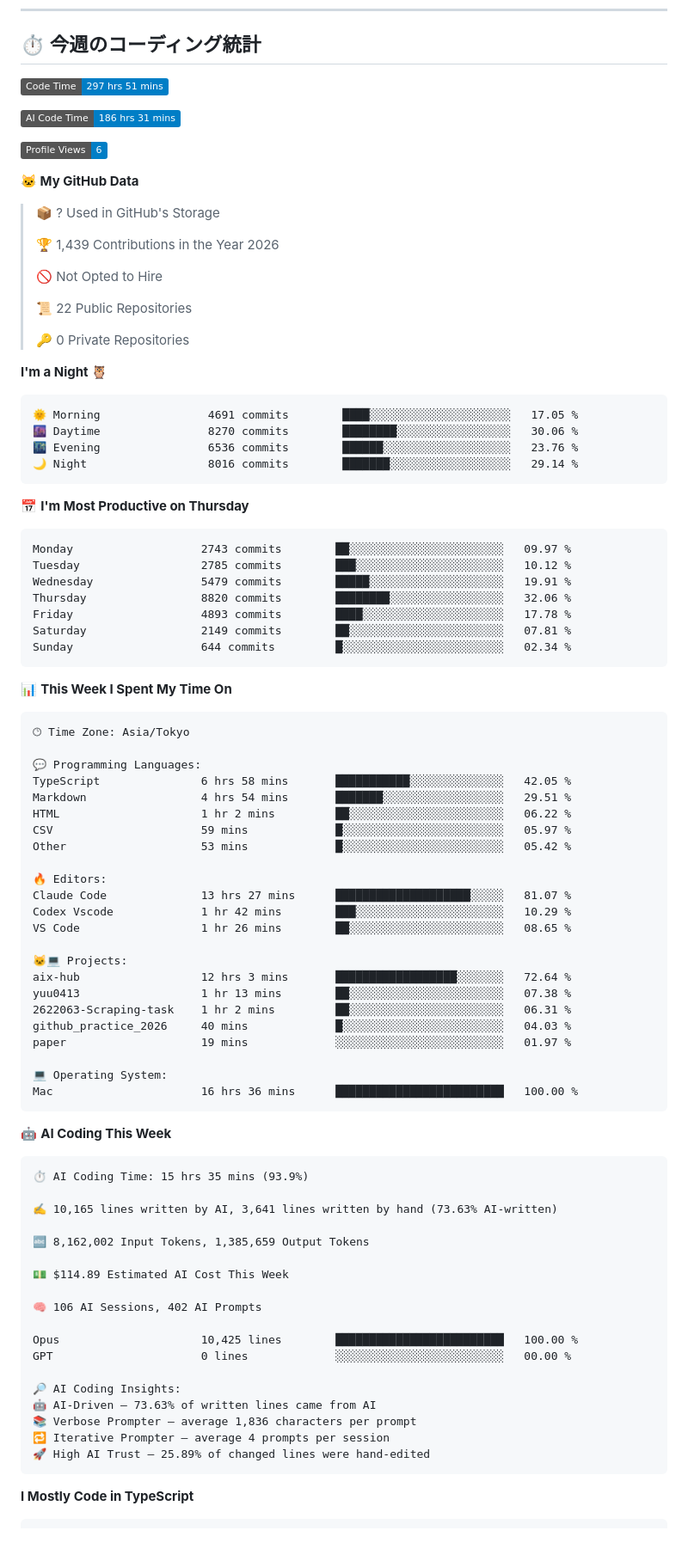
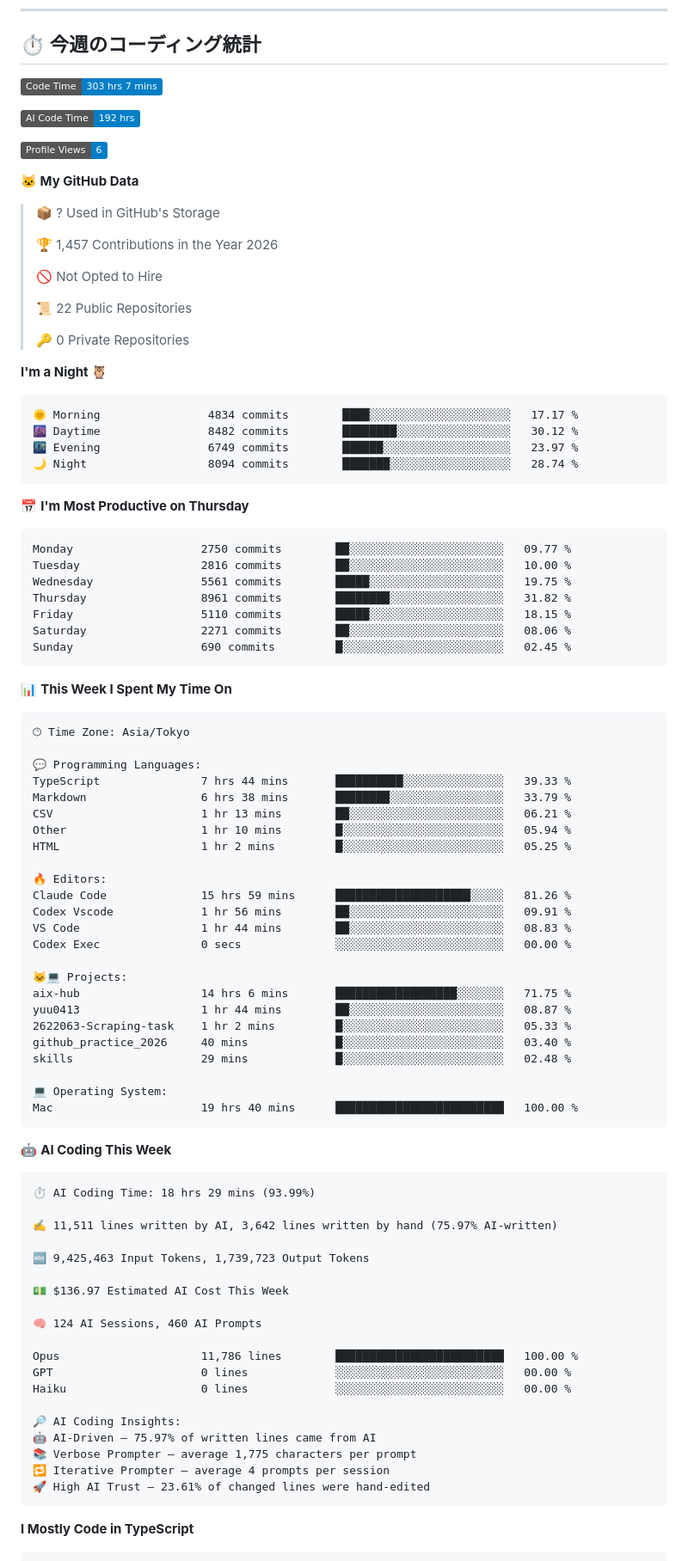
Before and after one commit to Yuu0413s/Yuu0413s, a Markdown page: README.md, the part around one of its changes. Shown at 86% size. Rendered like a GitHub page; badges without logos; blank space fills up the shorter version.

Commit message:
Updated with Dev Metrics

````diff
--- a/README.md
+++ b/README.md
@@ -83,9 +83,9 @@
 ## ⏱️ 今週のコーディング統計
 
 <!--START_SECTION:waka-->
-![Code Time](http://img.shields.io/badge/Code%20Time-297%20hrs%2051%20mins-blue?style=flat)
+![Code Time](http://img.shields.io/badge/Code%20Time-303%20hrs%207%20mins-blue?style=flat)
 
-![AI Code Time](http://img.shields.io/badge/AI%20Code%20Time-186%20hrs%2031%20mins-blue?style=flat)
+![AI Code Time](http://img.shields.io/badge/AI%20Code%20Time-192%20hrs-blue?style=flat)
 
 ![Profile Views](http://img.shields.io/badge/Profile%20Views-6-blue?style=flat)
 
@@ -93,7 +93,7 @@
 
 > 📦 ? Used in GitHub's Storage
  >
-> 🏆 1,439 Contributions in the Year 2026
+> 🏆 1,457 Contributions in the Year 2026
  >
 > 🚫 Not Opted to Hire
  >
@@ -104,21 +104,21 @@
 **I'm a Night 🦉**
 
 ```text
-🌞 Morning                4691 commits        ████░░░░░░░░░░░░░░░░░░░░░   17.05 %
-🌆 Daytime                8270 commits        ████████░░░░░░░░░░░░░░░░░   30.06 %
-🌃 Evening                6536 commits        ██████░░░░░░░░░░░░░░░░░░░   23.76 %
-🌙 Night                  8016 commits        ███████░░░░░░░░░░░░░░░░░░   29.14 %
+🌞 Morning                4834 commits        ████░░░░░░░░░░░░░░░░░░░░░   17.17 %
+🌆 Daytime                8482 commits        ████████░░░░░░░░░░░░░░░░░   30.12 %
+🌃 Evening                6749 commits        ██████░░░░░░░░░░░░░░░░░░░   23.97 %
+🌙 Night                  8094 commits        ███████░░░░░░░░░░░░░░░░░░   28.74 %
 ```
 📅 **I'm Most Productive on Thursday**
 
 ```text
-Monday                   2743 commits        ██░░░░░░░░░░░░░░░░░░░░░░░   09.97 %
-Tuesday                  2785 commits        ███░░░░░░░░░░░░░░░░░░░░░░   10.12 %
-Wednesday                5479 commits        █████░░░░░░░░░░░░░░░░░░░░   19.91 %
-Thursday                 8820 commits        ████████░░░░░░░░░░░░░░░░░   32.06 %
-Friday                   4893 commits        ████░░░░░░░░░░░░░░░░░░░░░   17.78 %
-Saturday                 2149 commits        ██░░░░░░░░░░░░░░░░░░░░░░░   07.81 %
-Sunday                   644 commits         █░░░░░░░░░░░░░░░░░░░░░░░░   02.34 %
+Monday                   2750 commits        ██░░░░░░░░░░░░░░░░░░░░░░░   09.77 %
+Tuesday                  2816 commits        ██░░░░░░░░░░░░░░░░░░░░░░░   10.00 %
+Wednesday                5561 commits        █████░░░░░░░░░░░░░░░░░░░░   19.75 %
+Thursday                 8961 commits        ████████░░░░░░░░░░░░░░░░░   31.82 %
+Friday                   5110 commits        █████░░░░░░░░░░░░░░░░░░░░   18.15 %
+Saturday                 2271 commits        ██░░░░░░░░░░░░░░░░░░░░░░░   08.06 %
+Sunday                   690 commits         █░░░░░░░░░░░░░░░░░░░░░░░░   02.45 %
 ```
 
 
@@ -128,49 +128,51 @@ Sunday                   644 commits         █░░░░░░░░░░
 🕑︎ Time Zone: Asia/Tokyo
 
 💬 Programming Languages:
-TypeScript               6 hrs 58 mins       ███████████░░░░░░░░░░░░░░   42.05 %
-Markdown                 4 hrs 54 mins       ███████░░░░░░░░░░░░░░░░░░   29.51 %
-HTML                     1 hr 2 mins         ██░░░░░░░░░░░░░░░░░░░░░░░   06.22 %
-CSV                      59 mins             █░░░░░░░░░░░░░░░░░░░░░░░░   05.97 %
-Other                    53 mins             █░░░░░░░░░░░░░░░░░░░░░░░░   05.42 %
+TypeScript               7 hrs 44 mins       ██████████░░░░░░░░░░░░░░░   39.33 %
+Markdown                 6 hrs 38 mins       ████████░░░░░░░░░░░░░░░░░   33.79 %
+CSV                      1 hr 13 mins        ██░░░░░░░░░░░░░░░░░░░░░░░   06.21 %
+Other                    1 hr 10 mins        █░░░░░░░░░░░░░░░░░░░░░░░░   05.94 %
+HTML                     1 hr 2 mins         █░░░░░░░░░░░░░░░░░░░░░░░░   05.25 %
 
 🔥 Editors:
-Claude Code              13 hrs 27 mins      ████████████████████░░░░░   81.07 %
-Codex Vscode             1 hr 42 mins        ███░░░░░░░░░░░░░░░░░░░░░░   10.29 %
-VS Code                  1 hr 26 mins        ██░░░░░░░░░░░░░░░░░░░░░░░   08.65 %
+Claude Code              15 hrs 59 mins      ████████████████████░░░░░   81.26 %
+Codex Vscode             1 hr 56 mins        ██░░░░░░░░░░░░░░░░░░░░░░░   09.91 %
+VS Code                  1 hr 44 mins        ██░░░░░░░░░░░░░░░░░░░░░░░   08.83 %
+Codex Exec               0 secs              ░░░░░░░░░░░░░░░░░░░░░░░░░   00.00 %
 
 🐱‍💻 Projects:
-aix-hub                  12 hrs 3 mins       ██████████████████░░░░░░░   72.64 %
-yuu0413                  1 hr 13 mins        ██░░░░░░░░░░░░░░░░░░░░░░░   07.38 %
-2622063-Scraping-task    1 hr 2 mins         ██░░░░░░░░░░░░░░░░░░░░░░░   06.31 %
-github_practice_2026     40 mins             █░░░░░░░░░░░░░░░░░░░░░░░░   04.03 %
-paper                    19 mins             ░░░░░░░░░░░░░░░░░░░░░░░░░   01.97 %
+aix-hub                  14 hrs 6 mins       ██████████████████░░░░░░░   71.75 %
+yuu0413                  1 hr 44 mins        ██░░░░░░░░░░░░░░░░░░░░░░░   08.87 %
+2622063-Scraping-task    1 hr 2 mins         █░░░░░░░░░░░░░░░░░░░░░░░░   05.33 %
+github_practice_2026     40 mins             █░░░░░░░░░░░░░░░░░░░░░░░░   03.40 %
+skills                   29 mins             █░░░░░░░░░░░░░░░░░░░░░░░░   02.48 %
 
 💻 Operating System:
-Mac                      16 hrs 36 mins      █████████████████████████   100.00 %
+Mac                      19 hrs 40 mins      █████████████████████████   100.00 %
 ```
 
 🤖 **AI Coding This Week**
 
 ```text
-⏱ AI Coding Time: 15 hrs 35 mins (93.9%)
+⏱ AI Coding Time: 18 hrs 29 mins (93.99%)
 
-✍️ 10,165 lines written by AI, 3,641 lines written by hand (73.63% AI-written)
+✍️ 11,511 lines written by AI, 3,642 lines written by hand (75.97% AI-written)
 
-🔤 8,162,002 Input Tokens, 1,385,659 Output Tokens
+🔤 9,425,463 Input Tokens, 1,739,723 Output Tokens
 
-💵 $114.89 Estimated AI Cost This Week
+💵 $136.97 Estimated AI Cost This Week
 
-🧠 106 AI Sessions, 402 AI Prompts
+🧠 124 AI Sessions, 460 AI Prompts
 
-Opus                     10,425 lines        █████████████████████████   100.00 %
+Opus                     11,786 lines        █████████████████████████   100.00 %
 GPT                      0 lines             ░░░░░░░░░░░░░░░░░░░░░░░░░   00.00 %
+Haiku                    0 lines             ░░░░░░░░░░░░░░░░░░░░░░░░░   00.00 %
 
 🔎 AI Coding Insights:
-🤖 AI-Driven — 73.63% of written lines came from AI
-📚 Verbose Prompter — average 1,836 characters per prompt
+🤖 AI-Driven — 75.97% of written lines came from AI
+📚 Verbose Prompter — average 1,775 characters per prompt
 🔁 Iterative Prompter — average 4 prompts per session
-🚀 High AI Trust — 25.89% of changed lines were hand-edited
+🚀 High AI Trust — 23.61% of changed lines were hand-edited
 ```
 
 **I Mostly Code in TypeScript**
````
Also changed, not shown: other parts of README.md (+1 -1 lines), assets/bar_graph.png.
